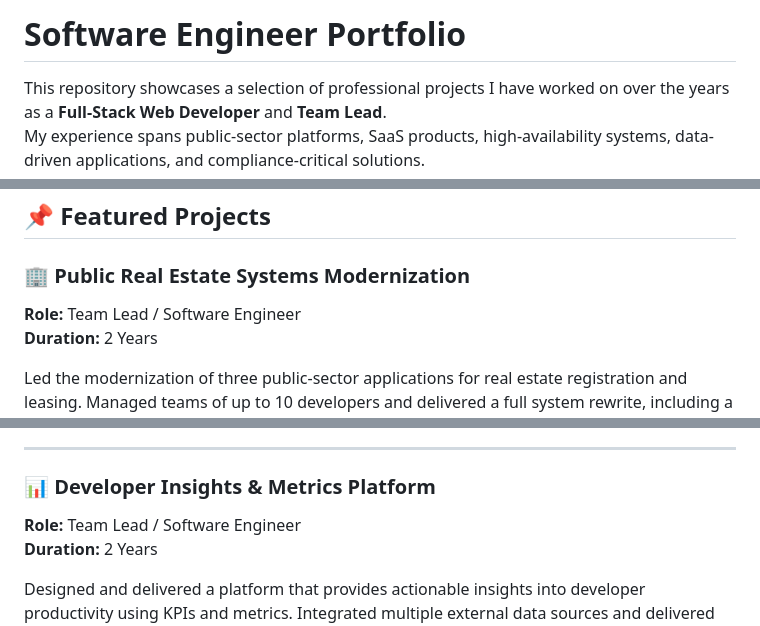
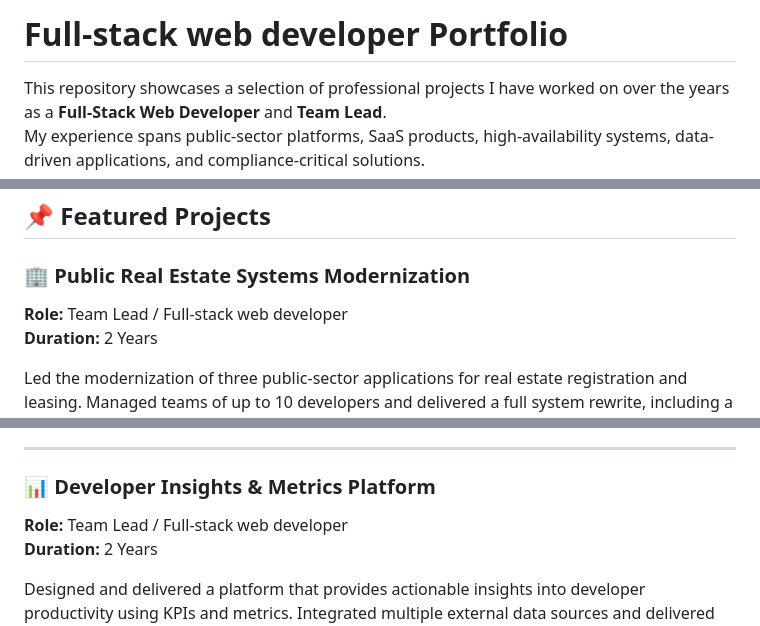
Before and after one commit to himdan/portfolio, a Markdown page: readme.md, 3 parts joined by grey strips. Drawn GitHub-style.

Commit message:
Fix wrong information

```diff
--- a/readme.md
+++ b/readme.md
@@ -1,4 +1,4 @@
-# Software Engineer Portfolio
+# Full-stack web developer Portfolio
 
 This repository showcases a selection of professional projects I have worked on over the years as a **Full-Stack Web Developer** and **Team Lead**.
 My experience spans public-sector platforms, SaaS products, high-availability systems, data-driven applications, and compliance-critical solutions.
@@ -19,7 +19,7 @@ I have led and contributed to projects from **initial system design** to **produ
 ## 📌 Featured Projects
 
 ### 🏢 Public Real Estate Systems Modernization
-**Role:** Team Lead / Software Engineer
+**Role:** Team Lead / Full-stack web developer
 **Duration:** 2 Years
 
 Led the modernization of three public-sector applications for real estate registration and leasing. Managed teams of up to 10 developers and delivered a full system rewrite, including a microservices architecture and a complex multi-DBMS data migration.
@@ -36,7 +36,7 @@ Angular, Java, Spring Boot, Microservices, PostgreSQL, Oracle, SQL Server
 ---
 
 ### 📊 Developer Insights & Metrics Platform
-**Role:** Team Lead / Software Engineer
+**Role:** Team Lead / Full-stack web developer
 **Duration:** 2 Years
 
 Designed and delivered a platform that provides actionable insights into developer productivity using KPIs and metrics. Integrated multiple external data sources and delivered intuitive dashboards for performance analysis.
```
Also changed, not shown: other parts of readme.md (+2 -2 lines).
